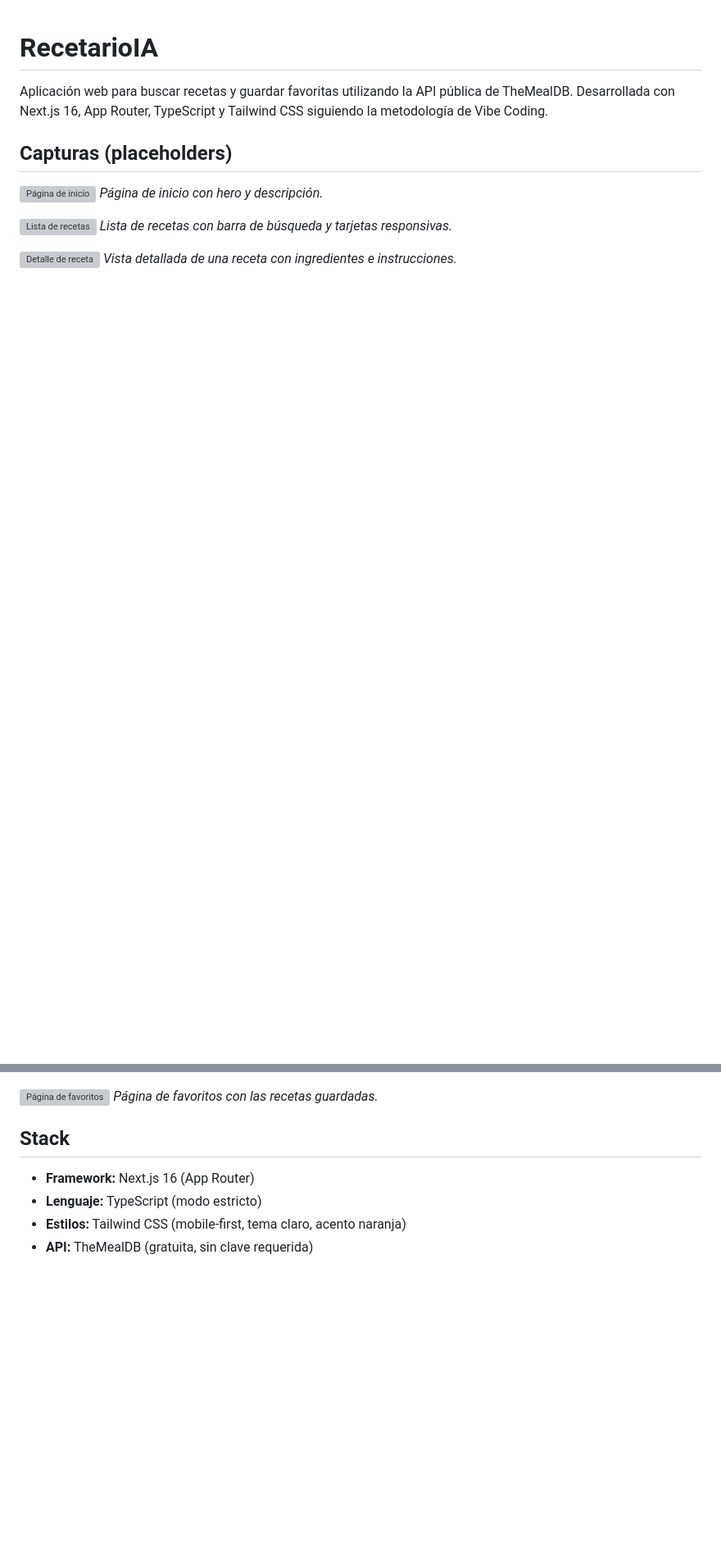
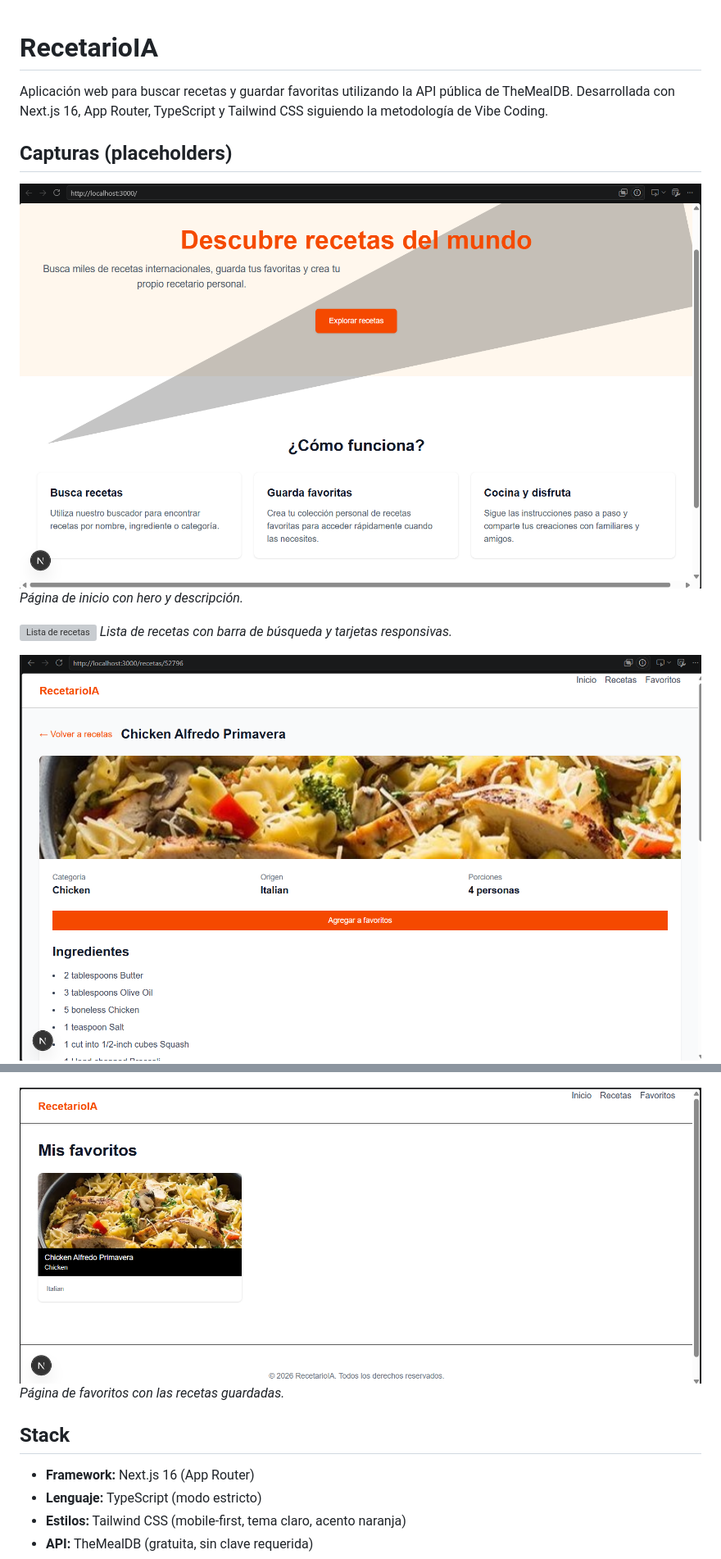
Before and after one commit to KenOO2/Tarea_Kodigo_VibeCoding, a Markdown page: README.md, 2 parts joined by grey strips. Shown at 82% size. Drawn GitHub-style; pictures changed too: image4.png (added); blank space fills up the shorter version; grey boxes are pictures that could not be loaded.

Commit message:
Se corrigio problemas de rutas en evidencias y se agrego imagen de evidencia 4

```diff
--- a/README.md
+++ b/README.md
@@ -4,6 +4,6 @@ Aplicación web para buscar recetas y guardar favoritas utilizando la API públi
 
 ## Capturas (placeholders)
 
-![Página de inicio](/public/screenshots/image1.png)
+![Página de inicio](image1.png)
 *Página de inicio con hero y descripción.*
 
@@ -11,9 +11,9 @@ Aplicación web para buscar recetas y guardar favoritas utilizando la API públi
 *Lista de recetas con barra de búsqueda y tarjetas responsivas.*
 
-![Detalle de receta](/public/screenshots/image3.png)
+![Detalle de receta](image3.png)
 *Vista detallada de una receta con ingredientes e instrucciones.*
 
-![Página de favoritos](/public/screenshots/favoritos.png)
+![Página de favoritos](image4.png)
 *Página de favoritos con las recetas guardadas.*
 
 ## Stack
```
Also changed, not shown: other parts of README.md (+1 -1 lines), VIBE_CODING.md (+2 -5 lines).
